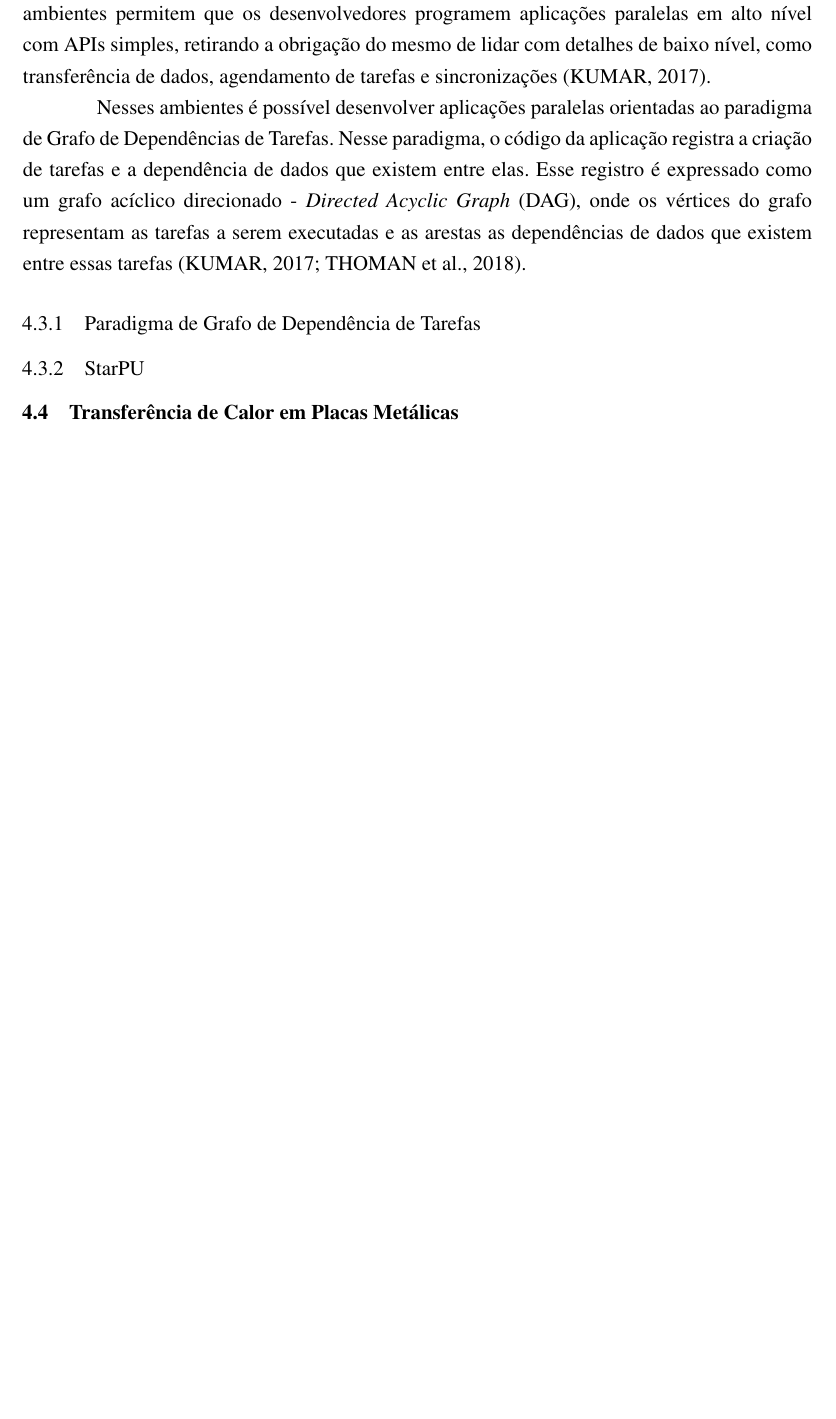
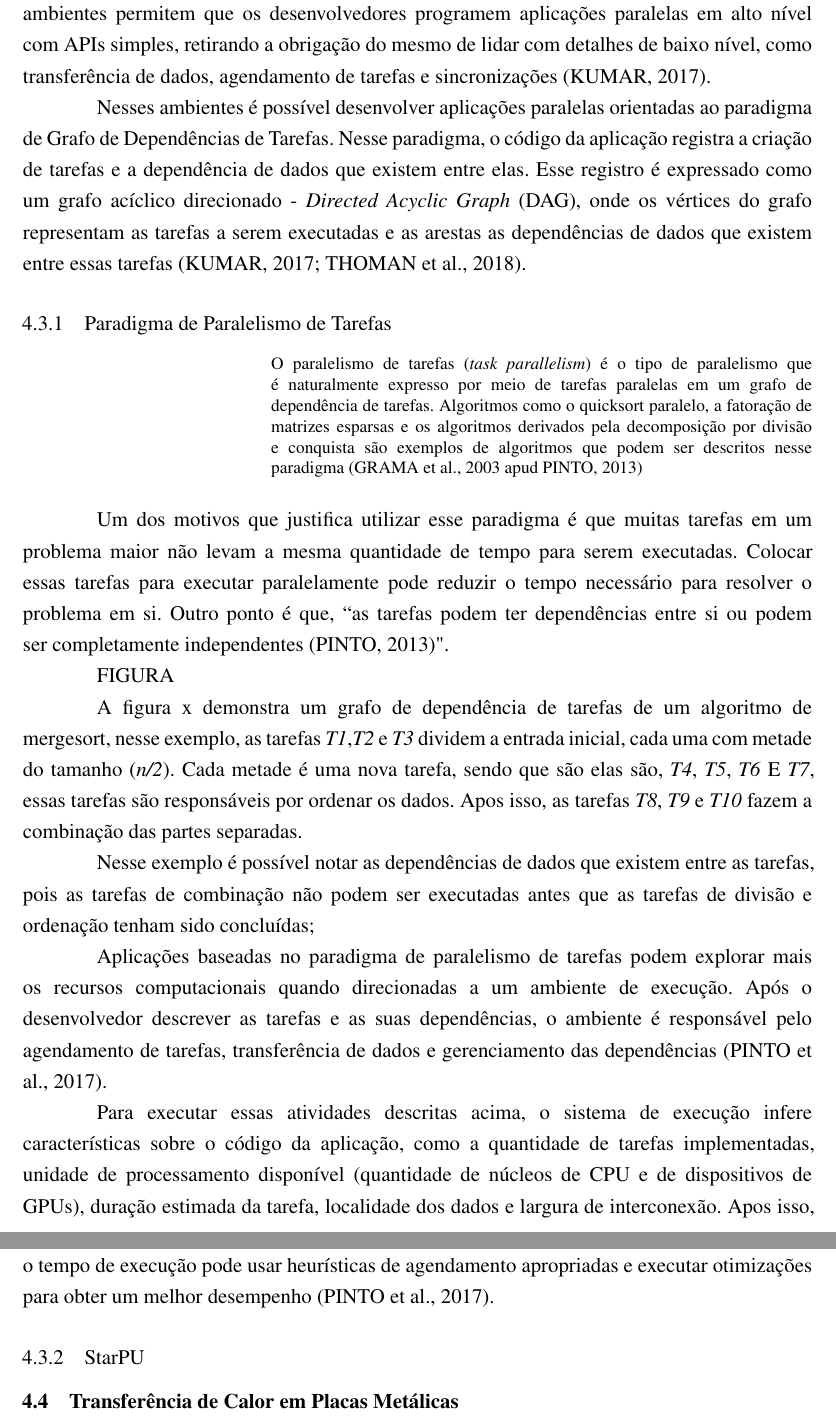
Before and after one commit to GabrielGriseli/pcc, a LaTeX thesis (Projeto/mlima-tcc.tex, which reads Projeto/text-elements/textuais/desenvolvimento/ref-teorico.tex): part of page 11 of 15 before the commit and two parts of pages 11 and 12 of 17 after it, the two joined at a grey line, cut so that both start at the same text, the shorter picture padded with empty space. The pictures show the PDF file Projeto/mlima-tcc.pdf that the author committed with the source.

Commit message:
O que é o task-based?

```diff
--- a/Projeto/text-elements/textuais/desenvolvimento/ref-teorico.tex
+++ b/Projeto/text-elements/textuais/desenvolvimento/ref-teorico.tex
@@ -65,7 +65,31 @@ Esses ambientes permitem que os desenvolvedores programem aplicações paralelas
 Nesses ambientes é possível desenvolver aplicações paralelas orientadas ao paradigma de Grafo de Dependências de Tarefas.
 Nesse paradigma, o código da aplicação registra a criação de tarefas e a dependência de dados que existem entre elas.
 Esse registro é expressado como um grafo acíclico direcionado - \textit{Directed Acyclic Graph} (DAG), onde os vértices do grafo representam as tarefas a serem executadas e as arestas as dependências de dados que existem entre essas tarefas \cite{kumar:tel-01538516,thoman2018taxonomy}.
-\subsection{Paradigma de Grafo de Dependência de Tarefas}
+
+\subsection{Paradigma de Paralelismo de Tarefas}
+
+\begin{citacao}
+O paralelismo de tarefas (\textit{task parallelism}) é o tipo de paralelismo que é naturalmente expresso por meio de tarefas paralelas em um grafo de dependência de tarefas.
+Algoritmos como o quicksort paralelo, a fatoração de matrizes esparsas e os algoritmos derivados pela decomposição por divisão e conquista são exemplos de algoritmos que podem ser descritos nesse paradigma \apud{grama2003introduction}{pinto2013escalonamento}   %\cite{pinto2013escalonamento}”
+\end{citacao}
+
+Um dos motivos que justifica utilizar esse paradigma é que muitas tarefas em um problema maior não levam a mesma quantidade de tempo para serem executadas.
+Colocar essas tarefas para executar paralelamente pode reduzir o tempo necessário para resolver o problema em si.
+Outro ponto é que, “as tarefas podem ter dependências entre si ou podem ser completamente independentes \cite{pinto2013escalonamento}".
+
+FIGURA
+
+A figura x demonstra um grafo de dependência de tarefas de um algoritmo de mergesort, nesse exemplo, as tarefas \emph{T1},\emph{T2} e \emph{T3} dividem a entrada inicial, cada uma com metade do tamanho (\emph{n/2}).
+Cada metade é uma nova tarefa, sendo que são elas são, \emph{T4}, \emph{T5}, \emph{T6} E \emph{T7}, essas tarefas são responsáveis por ordenar os dados.
+Apos isso, as tarefas \emph{T8}, \emph{T9} e \emph{T10} fazem a combinação das partes separadas.
+
+Nesse exemplo é possível notar as dependências de dados que existem entre as tarefas, pois as tarefas de combinação não podem ser executadas antes que as tarefas de divisão e ordenação tenham sido concluídas;
+
+Aplicações baseadas no paradigma de paralelismo de tarefas podem explorar mais os recursos computacionais quando direcionadas a um ambiente de execução.
+Após o desenvolvedor descrever as tarefas e as suas dependências, o ambiente é responsável pelo agendamento de tarefas, transferência de dados e gerenciamento das dependências \cite{pinto2017visual}.
+
+Para executar essas atividades descritas acima, o sistema de execução infere características sobre o código da aplicação, como a quantidade de tarefas implementadas, unidade de processamento disponível (quantidade de núcleos de CPU e de dispositivos de GPUs), duração estimada da tarefa, localidade dos dados e largura de interconexão.
+Apos isso, o tempo de execução pode usar heurísticas de agendamento apropriadas e executar otimizações para obter um melhor desempenho \cite{pinto2017visual}.
 
 \subsection{StarPU}
 
```
Also changed, not shown: Projeto/exemplo-referencias.bib (+19 -0 lines), Projeto/mlima-tcc.pdf.
